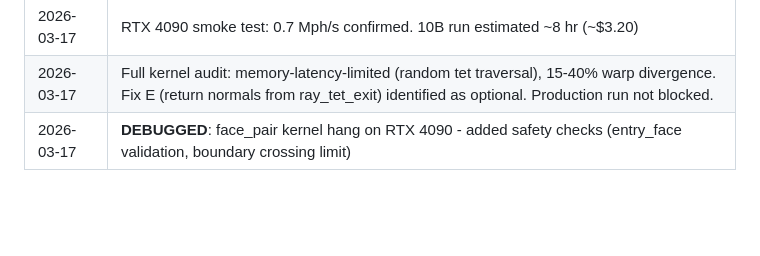
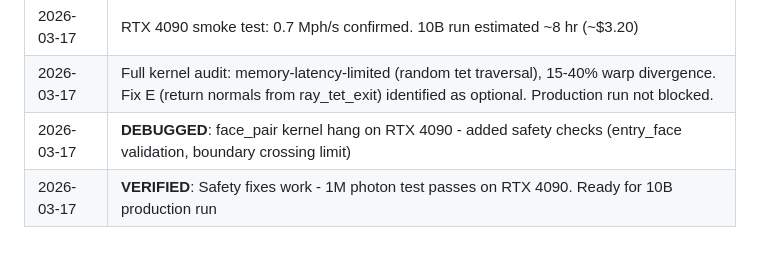
Before and after one commit to niketh-keshavan/amyg-sims, a Markdown page: PLAN.md, the part around the change. GitHub-like rendering; blank space fills up the shorter version.

Commit message:
Update PLAN.md: 1M test verified, ready for 10B production

```diff
--- a/PLAN.md
+++ b/PLAN.md
@@ -290,3 +290,4 @@ python3 validate_td_gated.py data_mmc_100M --wavelength 730
 | 2026-03-17 | RTX 4090 smoke test: 0.7 Mph/s confirmed. 10B run estimated ~8 hr (~$3.20) |
 | 2026-03-17 | Full kernel audit: memory-latency-limited (random tet traversal), 15-40% warp divergence. Fix E (return normals from ray_tet_exit) identified as optional. Production run not blocked. |
 | 2026-03-17 | **DEBUGGED**: face_pair kernel hang on RTX 4090 - added safety checks (entry_face validation, boundary crossing limit) |
+| 2026-03-17 | **VERIFIED**: Safety fixes work - 1M photon test passes on RTX 4090. Ready for 10B production run |
```
